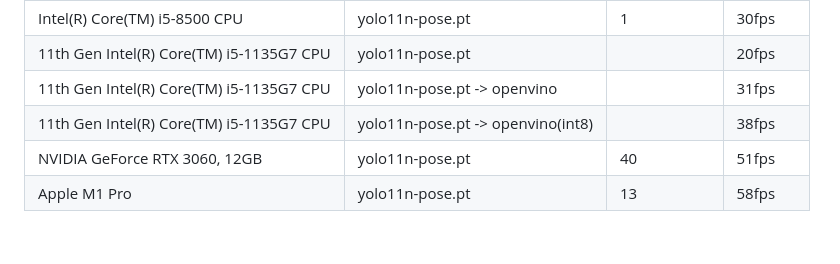
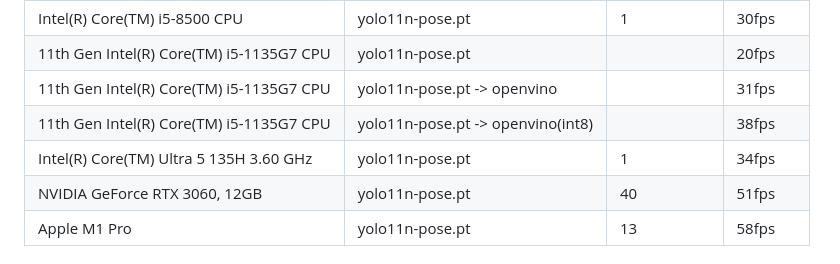
Before and after one commit to darts-cloud/pose-estimate-webserver, a Markdown page: README.md, the part around the change. GitHub-like rendering.

Commit message:
Add performance data for Intel Core Ultra 5 135H

```diff
--- a/README.md
+++ b/README.md
@@ -75,6 +75,7 @@ https://loumo.jp/archives/26344
 |11th Gen Intel(R) Core(TM) i5-1135G7 CPU|yolo11n-pose.pt||20fps|
 |11th Gen Intel(R) Core(TM) i5-1135G7 CPU|yolo11n-pose.pt -> openvino||31fps|
 |11th Gen Intel(R) Core(TM) i5-1135G7 CPU|yolo11n-pose.pt -> openvino(int8)||38fps|
+|Intel(R) Core(TM) Ultra 5 135H 3.60 GHz|yolo11n-pose.pt|1|34fps|
 |NVIDIA GeForce RTX 3060, 12GB|yolo11n-pose.pt|40|51fps|
 |Apple M1 Pro|yolo11n-pose.pt|13|58fps|
 
```
